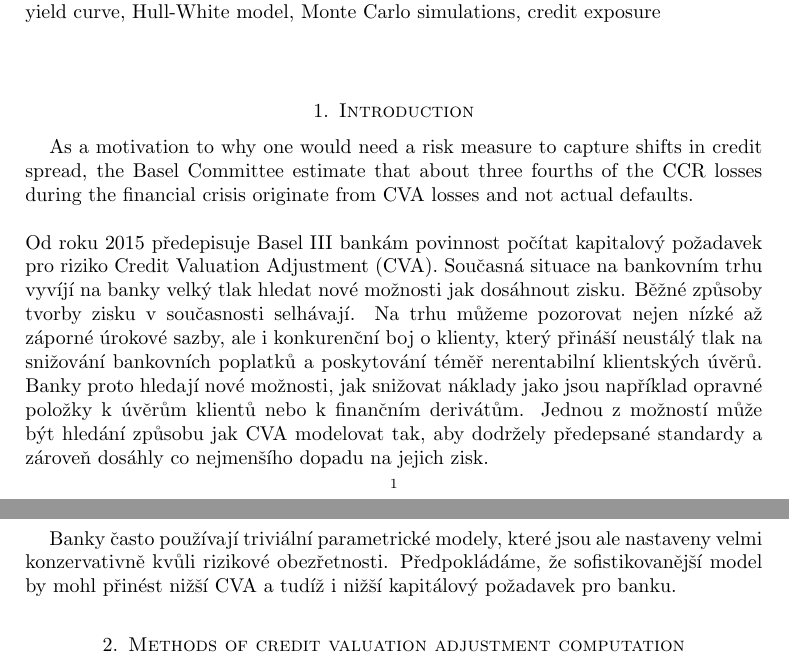
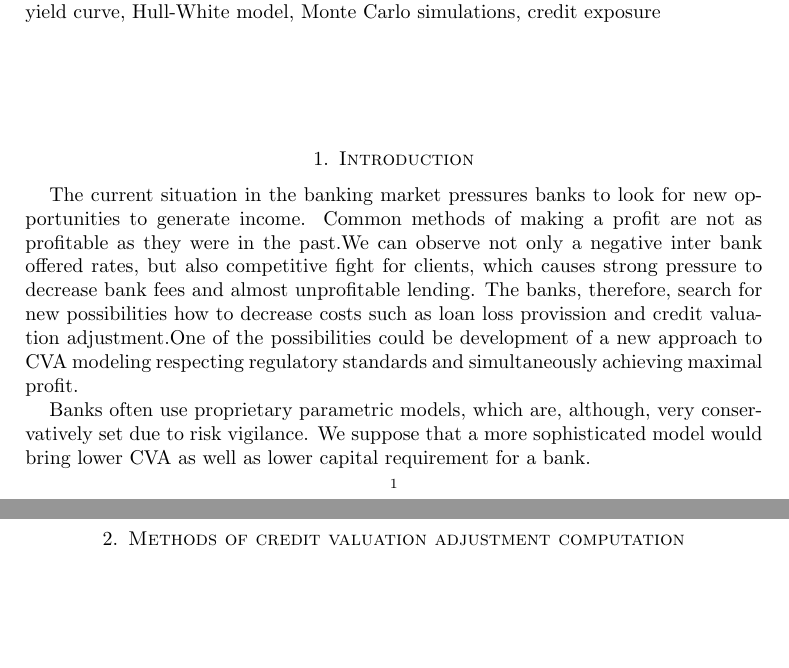
Before and after one commit to krivankova/CVA, a LaTeX paper (clanekCVA.tex): two parts of pages 1 and 2 of 7 before the commit and two parts of pages 1 and 2 of 8 after it, joined at a grey line, cut so that both start at the same text, the shorter picture padded with empty space. Compiled offline with pdfLaTeX.

Commit message:
Introduction
- úvod přeložen do angličtiny s pomocí Martina Zav.

```diff
--- a/clanekCVA.tex
+++ b/clanekCVA.tex
@@ -20,6 +20,9 @@
       citecolor   = red, %Colour of citations
       unicode=true % zajistí správné fungování háčků a čárek (češtiny) v PDF obsahu
     }
+
+\usepackage{natbib}
+\bibliographystyle{agsm}
 
 \newtheorem{theorem}{Theorem}
 \newtheorem{corollary}[theorem]{Corollary}
@@ -53,20 +56,27 @@ According to the Basel Committee's estimate three fourths of the counterparty cr
 \bigskip
 
 \section{Introduction}
-As a motivation to why one would need a risk measure to capture shifts in credit spread, the Basel Committee estimate that about three fourths of the CCR losses during the financial crisis originate from CVA losses and not actual defaults.
-\hfill
-\newline
-\newline
-Od roku 2015 předepisuje Basel III bankám povinnost počítat kapitalový požadavek pro riziko Credit Valuation Adjustment (CVA).
-Současná situace na bankovním trhu vyvíjí na banky velký tlak hledat nové možnosti jak dosáhnout zisku.
-Běžné způsoby tvorby zisku v současnosti selhávají.
-Na trhu můžeme pozorovat nejen nízké až záporné úrokové sazby, ale i konkurenční boj o klienty, který přináší neustálý tlak na snižování bankovních poplatků a poskytování téměř nerentabilní klientských úvěrů.
-Banky proto hledají nové možnosti, jak snižovat náklady jako jsou například opravné položky k úvěrům klientů nebo k finančním derivátům.
-Jednou z možností může být hledání způsobu jak CVA modelovat tak, aby dodržely předepsané standardy a zároveň dosáhly co nejmenšího dopadu na jejich zisk.
+%As a motivation to why one would need a risk measure to capture shifts in credit spread, the Basel Committee estimate that about three fourths of the CCR losses during the financial crisis originate from CVA losses and not actual defaults.
+%\hfill
+%\newline
+%\newline
+%%Od roku 2015 předepisuje Basel III bankám povinnost počítat kapitalový požadavek pro riziko Credit Valuation Adjustment (CVA).
+%Současná situace na bankovním trhu vyvíjí na banky velký tlak hledat nové možnosti jak dosáhnout zisku.
+%Běžné způsoby tvorby zisku v současnosti selhávají.
+%Na trhu můžeme pozorovat nejen nízké až záporné úrokové sazby, ale i konkurenční boj o klienty, který přináší neustálý tlak na snižování bankovních poplatků a poskytování téměř nerentabilní klientských úvěrů.
+%Banky proto hledají nové možnosti, jak snižovat náklady jako jsou například opravné položky k úvěrům klientů nebo k finančním derivátům.
+%Jednou z možností může být hledání způsobu jak CVA modelovat tak, aby dodržely předepsané standardy a zároveň dosáhly co nejmenšího dopadu na jejich zisk.
 
-Banky často používají triviální parametrické modely, které jsou ale nastaveny velmi konzervativně kvůli rizikové obezřetnosti.
-Předpokládáme, že sofistikovanější model by mohl přinést nižší CVA a tudíž i nižší kapitálový požadavek pro banku.
+%?%Banky často používají triviální parametrické modely, které jsou ale nastaveny velmi konzervativně kvůli rizikové obezřetnosti.
+%?%Předpokládáme, že sofistikovanější model by mohl přinést nižší CVA a tudíž i nižší kapitálový požadavek pro banku.
 
+The current situation in the banking market pressures banks to look for new opportunities to generate income.
+Common methods of making a profit are not as profitable as they were in the past.% do not work as well as in the past.
+We can observe not only a negative inter bank offered rates, but also competitive fight for clients, which causes strong pressure to decrease bank fees and almost unprofitable lending.
+The banks, therefore,  search for new possibilities how to decrease costs such as loan loss provission and credit valuation adjustment.One of the possibilities could be development of a new approach to CVA modeling respecting regulatory standards and simultaneously achieving maximal profit.
+
+Banks often use proprietary parametric models, which are, although, very conservatively set due to risk vigilance.
+We suppose that a more sophisticated model would bring lower CVA as well as lower capital requirement for a bank.
 
 \section{Methods of credit valuation adjustment computation}
 In this section, we developed the basic methodology to compute CVA and describe the basic terms.
```
Also changed, not shown: clanekCVA.pdf.
